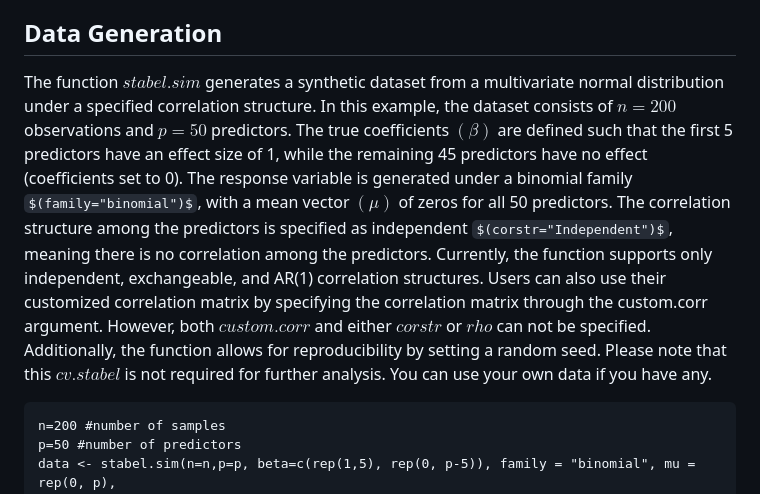
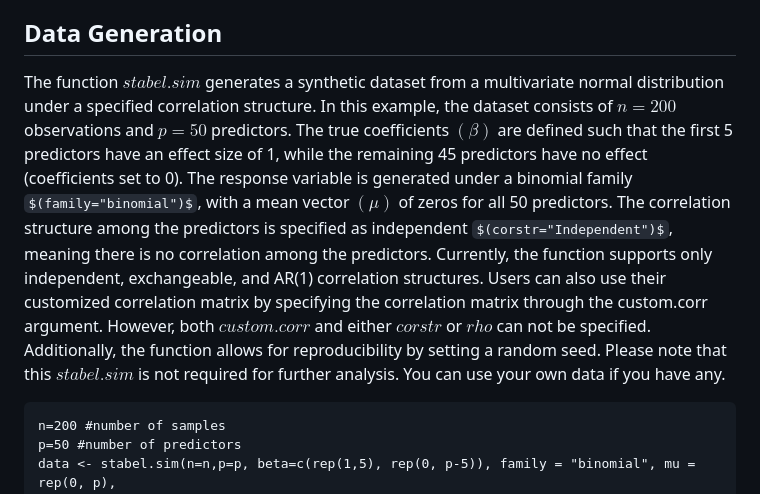
Before and after one commit to apustat/stabel, a Markdown page: README.md, the part around the change. Rendered like a GitHub page; some formulas as TeX source.

````diff
--- a/README.md
+++ b/README.md
@@ -22,7 +22,7 @@ In this document, we introduce STABEL, a variable selection and prediction appro
 
 ## Data Generation
 
-The function $stabel.sim$ generates a synthetic dataset from a multivariate normal distribution under a specified correlation structure. In this example, the dataset consists of $n=200$ observations and $p=50$ predictors. The true coefficients $(β)$ are defined such that the first 5 predictors have an effect size of 1, while the remaining 45 predictors have no effect (coefficients set to 0). The response variable is generated under a binomial family $(family="binomial")$, with a mean vector $(\mu)$ of zeros for all 50 predictors. The correlation structure among the predictors is specified as independent $(corstr="Independent")$, meaning there is no correlation among the predictors. Currently, the function supports only independent, exchangeable, and AR(1) correlation structures. Users can also use their customized correlation matrix by specifying the correlation matrix through the custom.corr argument. However, both $custom.corr$ and either $corstr$ or $rho$ can not be specified. Additionally, the function allows for reproducibility by setting a random seed. Please note that this $cv.stabel$ is not required for further analysis. You can use your own data if you have any.
+The function $stabel.sim$ generates a synthetic dataset from a multivariate normal distribution under a specified correlation structure. In this example, the dataset consists of $n=200$ observations and $p=50$ predictors. The true coefficients $(β)$ are defined such that the first 5 predictors have an effect size of 1, while the remaining 45 predictors have no effect (coefficients set to 0). The response variable is generated under a binomial family $(family="binomial")$, with a mean vector $(\mu)$ of zeros for all 50 predictors. The correlation structure among the predictors is specified as independent $(corstr="Independent")$, meaning there is no correlation among the predictors. Currently, the function supports only independent, exchangeable, and AR(1) correlation structures. Users can also use their customized correlation matrix by specifying the correlation matrix through the custom.corr argument. However, both $custom.corr$ and either $corstr$ or $rho$ can not be specified. Additionally, the function allows for reproducibility by setting a random seed. Please note that this $stabel.sim$ is not required for further analysis. You can use your own data if you have any.
 
 ```{r, echo=TRUE, warning=FALSE, message=FALSE}
 n=200 #number of samples
````
